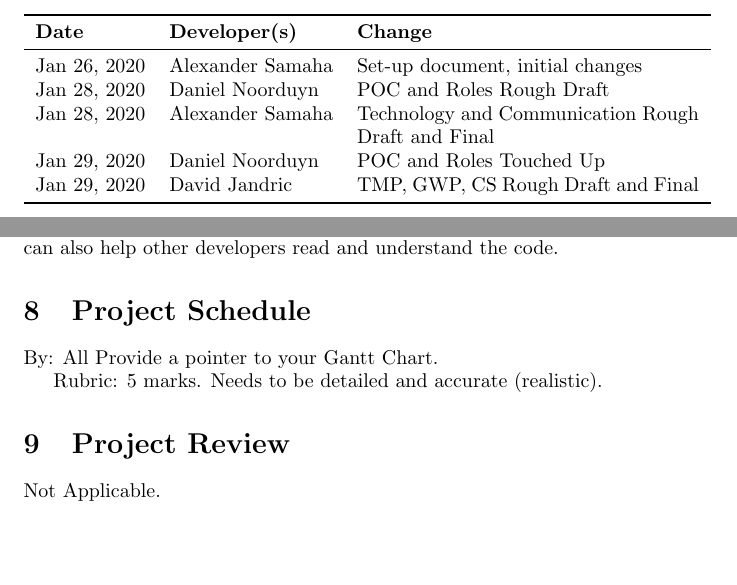
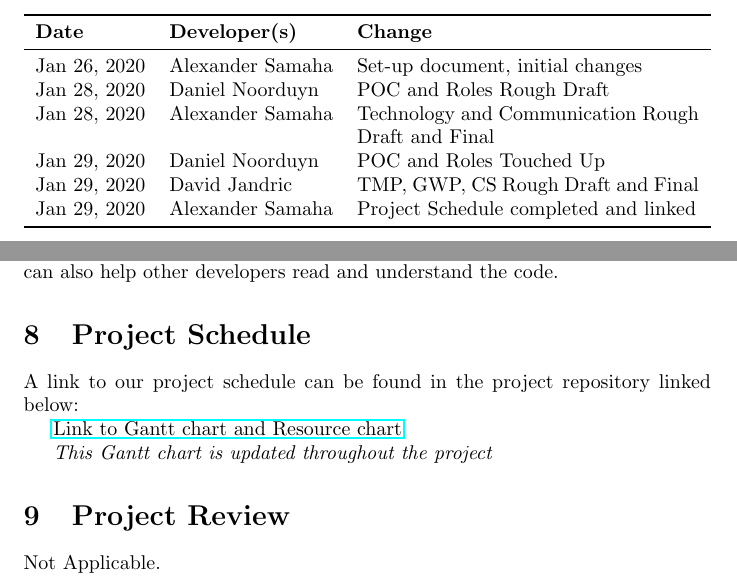
Before and after one commit to Dan-Noorduyn/super-refactored-mario-bros, a LaTeX document (Doc/DevelopmentPlan/DevelopmentPlan.tex): two parts of pages 1 and 6 of 6, joined at a grey line, cut so that both start at the same text, the shorter picture padded with empty space. Compiled offline with pdfLaTeX.

Commit message:
Added project schedule and linked in DevPlan

```diff
--- a/Doc/DevelopmentPlan/DevelopmentPlan.tex
+++ b/Doc/DevelopmentPlan/DevelopmentPlan.tex
@@ -3,6 +3,7 @@
 \usepackage{booktabs}
 \usepackage{tabularx}
 \usepackage{caption}
+\usepackage{hyperref}
 
 \title{SE 3XA3: Development Plan\\super-refactored-mario-python}
 
@@ -29,6 +30,7 @@ Jan 28, 2020 & Daniel Noorduyn & POC and Roles Rough Draft\\
 Jan 28, 2020 & Alexander Samaha & Technology and Communication Rough Draft and Final\\
 Jan 29, 2020 & Daniel Noorduyn & POC and Roles Touched Up\\
 Jan 29, 2020 & David Jandric & TMP, GWP, CS Rough Draft and Final\\
+Jan 29, 2020 & Alexander Samaha & Project Schedule completed and linked\\
 \bottomrule
 \end{tabularx}
 \end{table}
@@ -226,10 +228,12 @@ consistent coding style can also help other developers read and understand the
 code.
 
 \section{Project Schedule}
-By: All
-Provide a pointer to your Gantt Chart.
+A link to our project schedule can be found in the project repository linked below:
 
-Rubric:  5 marks.  Needs to be detailed and accurate (realistic).
+\href{https://gitlab.cas.mcmaster.ca/jandricd/super-refactored-mario-bros/tree/master/ProjectSchedule}{Link to Gantt chart and Resource chart}
+
+{\it This Gantt chart is updated throughout the project}
+
 
 \section{Project Review}
 Not Applicable.
```
Also changed, not shown: Doc/DevelopmentPlan/DevelopmentPlan.pdf, ProjectSchedule/SE3XA3_Group_203.pdf (added), 2 other files.
